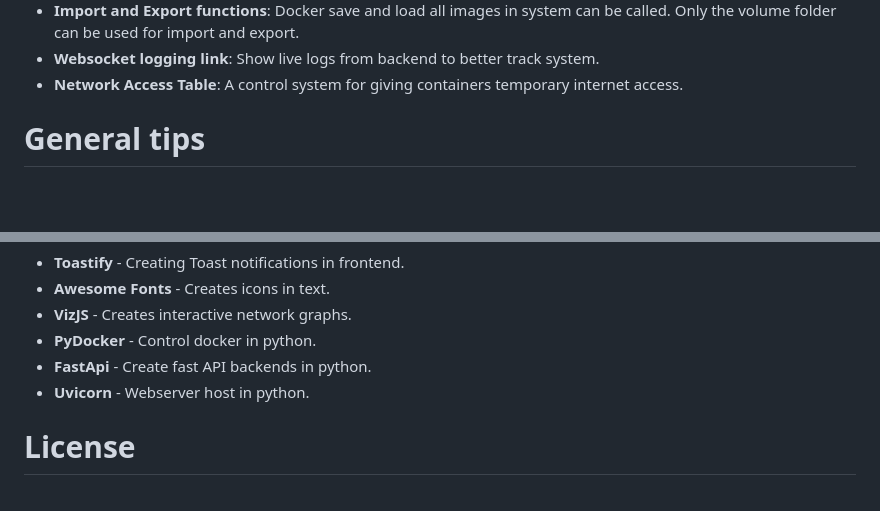
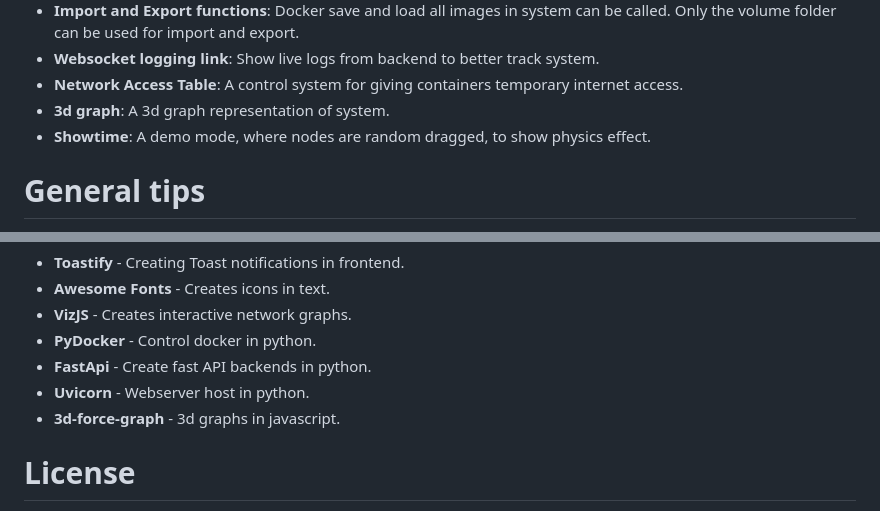
Before and after one commit to grebtsew/dcDeployControl, a Markdown page: README.md, 2 parts joined by grey strips. Drawn GitHub-style; blank space fills up the shorter version.

```diff
--- a/README.md
+++ b/README.md
@@ -51,6 +51,8 @@ The main features include:
 - **Import and Export functions**: Docker save and load all images in system can be called. Only the volume folder can be used for import and export.
 - **Websocket logging link**: Show live logs from backend to better track system.
 - **Network Access Table**: A control system for giving containers temporary internet access.
+- **3d graph**: A 3d graph representation of system.
+- **Showtime**: A demo mode, where nodes are random dragged, to show physics effect.
 
 # General tips
 
@@ -100,6 +102,7 @@ The project is built on a multitude of libraries, the main once are listed below
 - **PyDocker** - Control docker in python.
 - **FastApi** - Create fast API backends in python.
 - **Uvicorn** - Webserver host in python.
+- **3d-force-graph** - 3d graphs in javascript.
 
 # License
 
```
